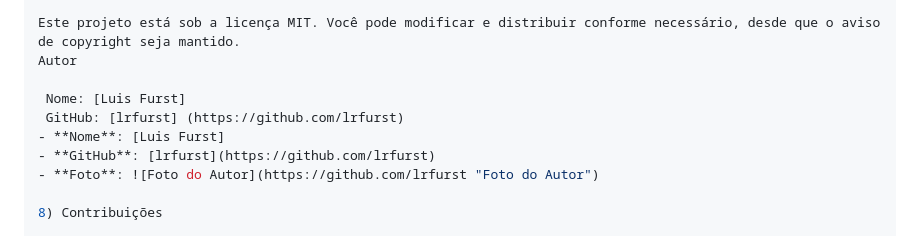
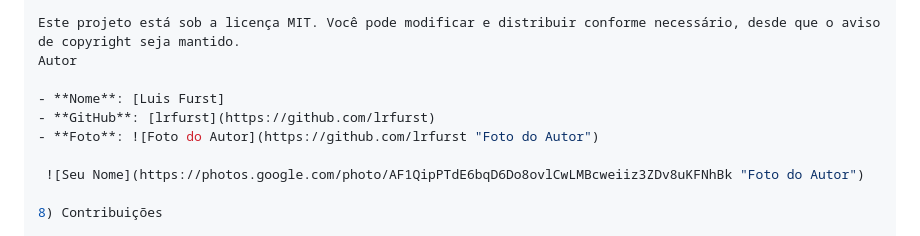
Before and after one commit to lrfurst/Amigo-secreto, a Markdown page: README.md, the part around the change. GitHub-like rendering.

```diff
--- a/README.md
+++ b/README.md
@@ -71,11 +71,11 @@ Para personalizar a aplicação, você pode:
 Este projeto está sob a licença MIT. Você pode modificar e distribuir conforme necessário, desde que o aviso de copyright seja mantido.
 Autor
 
-    Nome: [Luis Furst]
-    GitHub: [lrfurst] (https://github.com/lrfurst)
 - **Nome**: [Luis Furst]
 - **GitHub**: [lrfurst](https://github.com/lrfurst)
 - **Foto**: ![Foto do Autor](https://github.com/lrfurst "Foto do Autor")
+
+    ![Seu Nome](https://photos.google.com/photo/AF1QipPTdE6bqD6Do8ovlCwLMBcweiiz3ZDv8uKFNhBk "Foto do Autor")
 
 8) Contribuições
 
```
